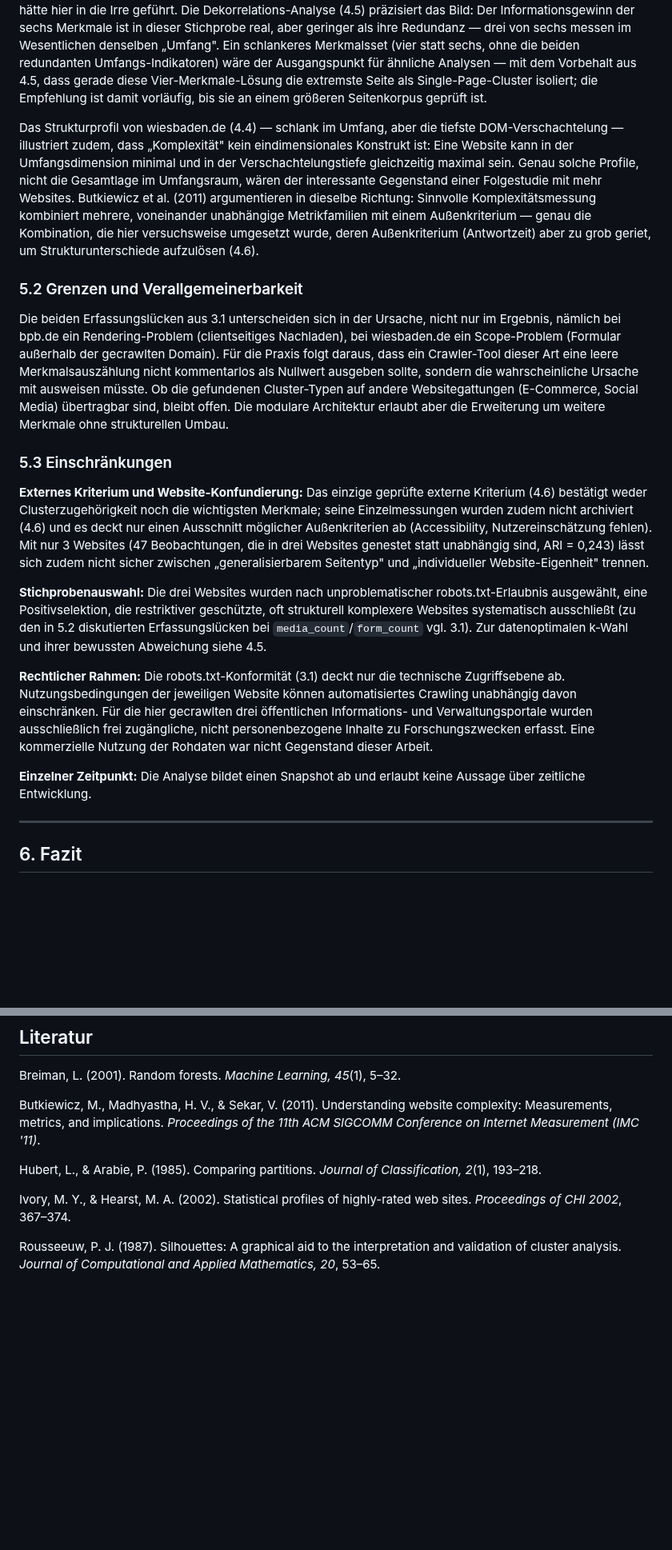
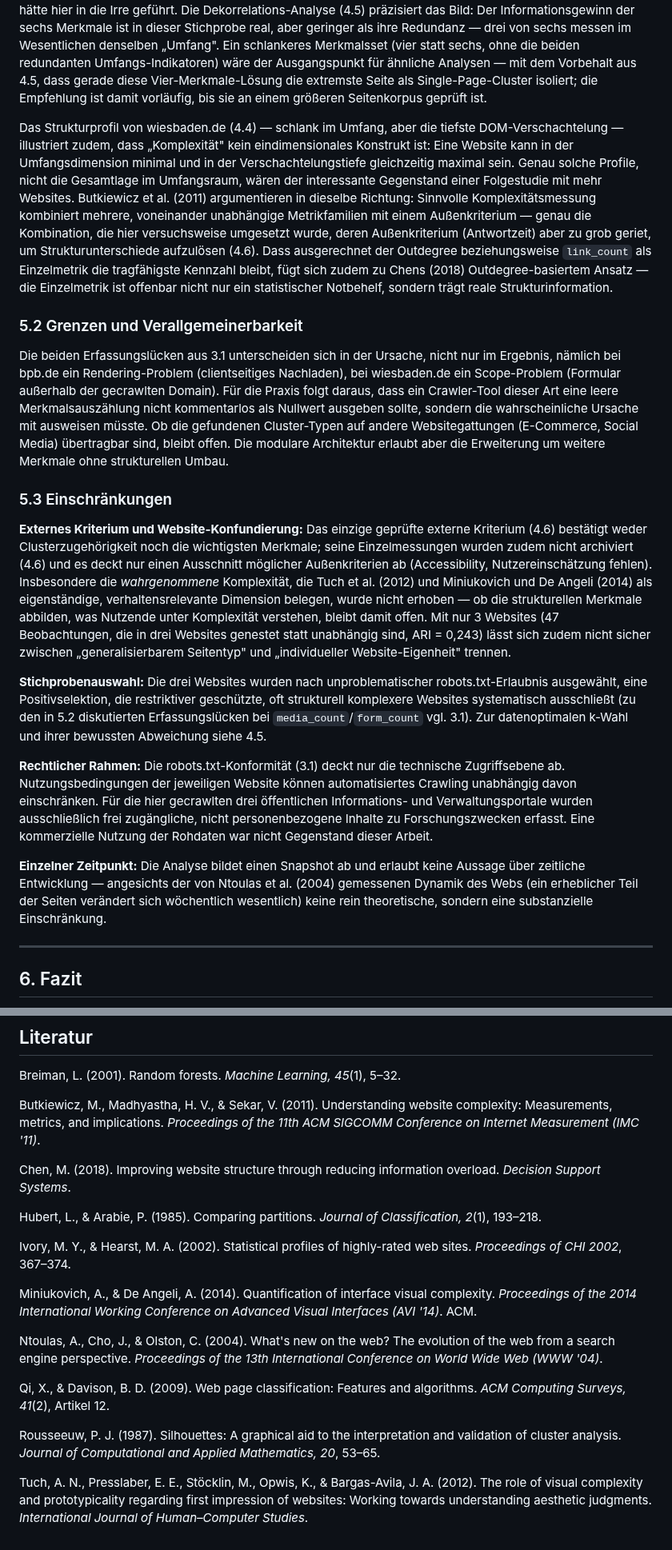
Before and after one commit to JonasKimmer/Master-Projekt, a Markdown page: paper_2_webkomplexitaet.md, 2 parts joined by grey strips. Shown at 80% size. Drawn GitHub-style; blank space fills up the shorter version.

```diff
--- a/paper_2_webkomplexitaet.md
+++ b/paper_2_webkomplexitaet.md
@@ -254,7 +256,7 @@ Eine einfaktorielle ANOVA prüft, ob sich die Mittelwerte mehrerer Gruppen stär
 
 Dass gerade `link_count` und `dom_nodes` die Cluster tragen, passt zum Befund von Ivory und Hearst (2002), dass quantitative Struktur- und Linkmerkmale prädiktiv für die wahrgenommene Seitenqualität sind. Dass zwei andere, unter MDI relevant erscheinende Merkmale sich bei genauerer Prüfung als wertlos erweisen (4.3), zeigt dagegen den eigentlichen methodischen Ertrag dieser Arbeit — eine unreflektierte Feature-Importance-Analyse hätte hier in die Irre geführt. Die Dekorrelations-Analyse (4.5) präzisiert das Bild: Der Informationsgewinn der sechs Merkmale ist in dieser Stichprobe real, aber geringer als ihre Redundanz — drei von sechs messen im Wesentlichen denselben „Umfang". Ein schlankeres Merkmalsset (vier statt sechs, ohne die beiden redundanten Umfangs-Indikatoren) wäre der Ausgangspunkt für ähnliche Analysen — mit dem Vorbehalt aus 4.5, dass gerade diese Vier-Merkmale-Lösung die extremste Seite als Single-Page-Cluster isoliert; die Empfehlung ist damit vorläufig, bis sie an einem größeren Seitenkorpus geprüft ist.
 
-Das Strukturprofil von wiesbaden.de (4.4) — schlank im Umfang, aber die tiefste DOM-Verschachtelung — illustriert zudem, dass „Komplexität" kein eindimensionales Konstrukt ist: Eine Website kann in der Umfangsdimension minimal und in der Verschachtelungstiefe gleichzeitig maximal sein. Genau solche Profile, nicht die Gesamtlage im Umfangsraum, wären der interessante Gegenstand einer Folgestudie mit mehr Websites. Butkiewicz et al. (2011) argumentieren in dieselbe Richtung: Sinnvolle Komplexitätsmessung kombiniert mehrere, voneinander unabhängige Metrikfamilien mit einem Außenkriterium — genau die Kombination, die hier versuchsweise umgesetzt wurde, deren Außenkriterium (Antwortzeit) aber zu grob geriet, um Strukturunterschiede aufzulösen (4.6).
+Das Strukturprofil von wiesbaden.de (4.4) — schlank im Umfang, aber die tiefste DOM-Verschachtelung — illustriert zudem, dass „Komplexität" kein eindimensionales Konstrukt ist: Eine Website kann in der Umfangsdimension minimal und in der Verschachtelungstiefe gleichzeitig maximal sein. Genau solche Profile, nicht die Gesamtlage im Umfangsraum, wären der interessante Gegenstand einer Folgestudie mit mehr Websites. Butkiewicz et al. (2011) argumentieren in dieselbe Richtung: Sinnvolle Komplexitätsmessung kombiniert mehrere, voneinander unabhängige Metrikfamilien mit einem Außenkriterium — genau die Kombination, die hier versuchsweise umgesetzt wurde, deren Außenkriterium (Antwortzeit) aber zu grob geriet, um Strukturunterschiede aufzulösen (4.6). Dass ausgerechnet der Outdegree beziehungsweise `link_count` als Einzelmetrik die tragfähigste Kennzahl bleibt, fügt sich zudem zu Chens (2018) Outdegree-basiertem Ansatz — die Einzelmetrik ist offenbar nicht nur ein statistischer Notbehelf, sondern trägt reale Strukturinformation.
 
 ### 5.2 Grenzen und Verallgemeinerbarkeit
 
@@ -262,13 +264,13 @@ Die beiden Erfassungslücken aus 3.1 unterscheiden sich in der Ursache, nicht nu
 
 ### 5.3 Einschränkungen
 
-**Externes Kriterium und Website-Konfundierung:** Das einzige geprüfte externe Kriterium (4.6) bestätigt weder Clusterzugehörigkeit noch die wichtigsten Merkmale; seine Einzelmessungen wurden zudem nicht archiviert (4.6) und es deckt nur einen Ausschnitt möglicher Außenkriterien ab (Accessibility, Nutzereinschätzung fehlen). Mit nur 3 Websites (47 Beobachtungen, die in drei Websites genestet statt unabhängig sind, ARI = 0,243) lässt sich zudem nicht sicher zwischen „generalisierbarem Seitentyp" und „individueller Website-Eigenheit" trennen.
+**Externes Kriterium und Website-Konfundierung:** Das einzige geprüfte externe Kriterium (4.6) bestätigt weder Clusterzugehörigkeit noch die wichtigsten Merkmale; seine Einzelmessungen wurden zudem nicht archiviert (4.6) und es deckt nur einen Ausschnitt möglicher Außenkriterien ab (Accessibility, Nutzereinschätzung fehlen). Insbesondere die *wahrgenommene* Komplexität, die Tuch et al. (2012) und Miniukovich und De Angeli (2014) als eigenständige, verhaltensrelevante Dimension belegen, wurde nicht erhoben — ob die strukturellen Merkmale abbilden, was Nutzende unter Komplexität verstehen, bleibt damit offen. Mit nur 3 Websites (47 Beobachtungen, die in drei Websites genestet statt unabhängig sind, ARI = 0,243) lässt sich zudem nicht sicher zwischen „generalisierbarem Seitentyp" und „individueller Website-Eigenheit" trennen.
 
 **Stichprobenauswahl:** Die drei Websites wurden nach unproblematischer robots.txt-Erlaubnis ausgewählt, eine Positivselektion, die restriktiver geschützte, oft strukturell komplexere Websites systematisch ausschließt (zu den in 5.2 diskutierten Erfassungslücken bei `media_count`/`form_count` vgl. 3.1). Zur datenoptimalen k-Wahl und ihrer bewussten Abweichung siehe 4.5.
 
 **Rechtlicher Rahmen:** Die robots.txt-Konformität (3.1) deckt nur die technische Zugriffsebene ab. Nutzungsbedingungen der jeweiligen Website können automatisiertes Crawling unabhängig davon einschränken. Für die hier gecrawlten drei öffentlichen Informations- und Verwaltungsportale wurden ausschließlich frei zugängliche, nicht personenbezogene Inhalte zu Forschungszwecken erfasst. Eine kommerzielle Nutzung der Rohdaten war nicht Gegenstand dieser Arbeit.
 
-**Einzelner Zeitpunkt:** Die Analyse bildet einen Snapshot ab und erlaubt keine Aussage über zeitliche Entwicklung.
+**Einzelner Zeitpunkt:** Die Analyse bildet einen Snapshot ab und erlaubt keine Aussage über zeitliche Entwicklung — angesichts der von Ntoulas et al. (2004) gemessenen Dynamik des Webs (ein erheblicher Teil der Seiten verändert sich wöchentlich wesentlich) keine rein theoretische, sondern eine substanzielle Einschränkung.
 
 ---
 
@@ -292,8 +294,18 @@ Breiman, L. (2001). Random forests. *Machine Learning, 45*(1), 5–32.
 
 Butkiewicz, M., Madhyastha, H. V., & Sekar, V. (2011). Understanding website complexity: Measurements, metrics, and implications. *Proceedings of the 11th ACM SIGCOMM Conference on Internet Measurement (IMC '11)*.
 
+Chen, M. (2018). Improving website structure through reducing information overload. *Decision Support Systems*.
+
 Hubert, L., & Arabie, P. (1985). Comparing partitions. *Journal of Classification, 2*(1), 193–218.
 
 Ivory, M. Y., & Hearst, M. A. (2002). Statistical profiles of highly-rated web sites. *Proceedings of CHI 2002*, 367–374.
 
+Miniukovich, A., & De Angeli, A. (2014). Quantification of interface visual complexity. *Proceedings of the 2014 International Working Conference on Advanced Visual Interfaces (AVI '14)*. ACM.
+
+Ntoulas, A., Cho, J., & Olston, C. (2004). What's new on the web? The evolution of the web from a search engine perspective. *Proceedings of the 13th International Conference on World Wide Web (WWW '04)*.
+
+Qi, X., & Davison, B. D. (2009). Web page classification: Features and algorithms. *ACM Computing Surveys, 41*(2), Artikel 12.
+
 Rousseeuw, P. J. (1987). Silhouettes: A graphical aid to the interpretation and validation of cluster analysis. *Journal of Computational and Applied Mathematics, 20*, 53–65.
+
+Tuch, A. N., Presslaber, E. E., Stöcklin, M., Opwis, K., & Bargas-Avila, J. A. (2012). The role of visual complexity and prototypicality regarding first impression of websites: Working towards understanding aesthetic judgments. *International Journal of Human–Computer Studies*.
```
Also changed, not shown: other parts of paper_2_webkomplexitaet.md (+4 -2 lines), paper_1_kognitive_last.md (+15 -5 lines).
